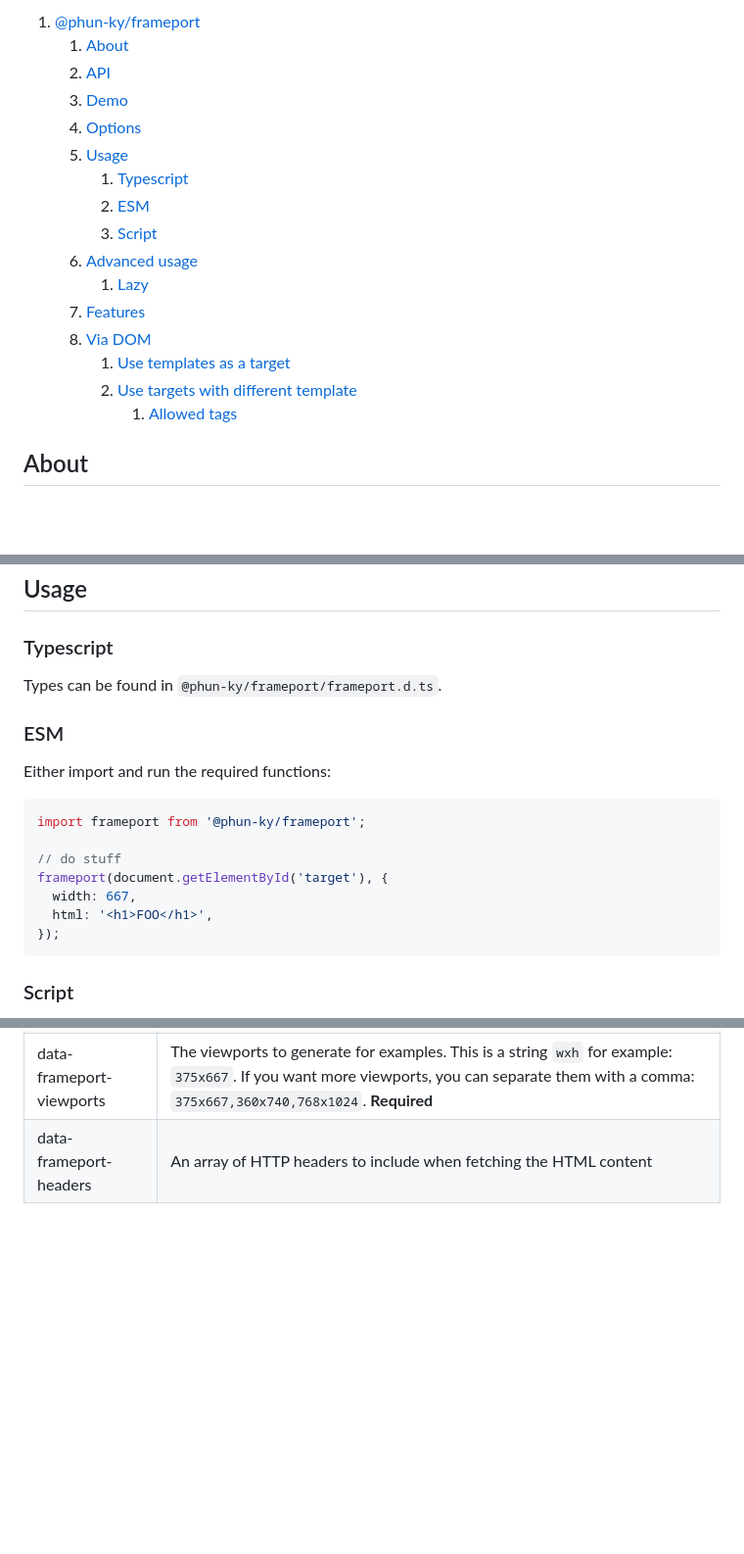
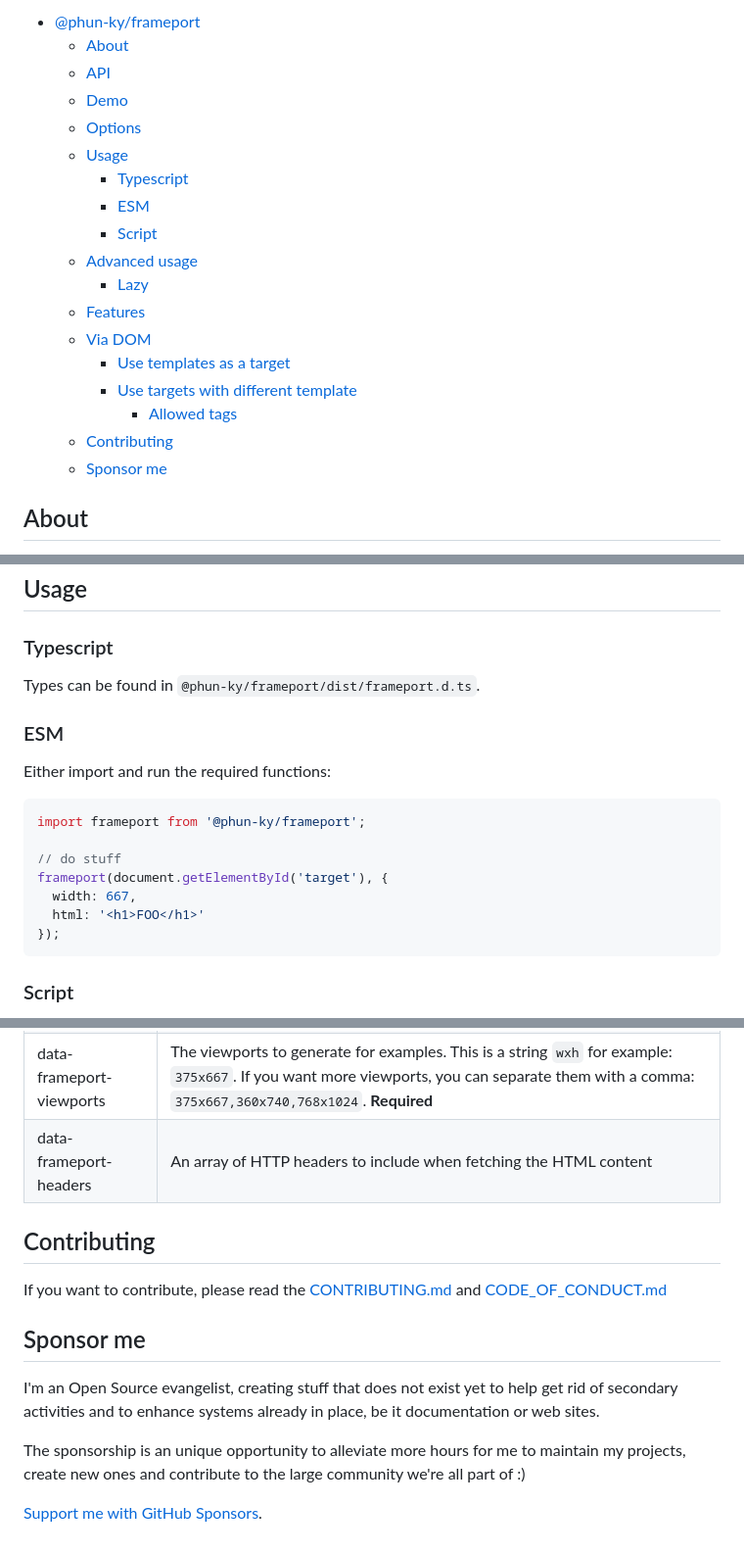
Before and after one commit to phun-ky/frameport, a Markdown page: README.md, 3 parts joined by grey strips. Shown at 98% size. Rendered like a GitHub page; blank space fills up the shorter version.

Commit message:
docs: ✏️ Update `README.md`

````diff
--- a/README.md
+++ b/README.md
@@ -8,20 +8,22 @@
 
-1. [@phun-ky/frameport](#phun-kyframeport)
-   1. [About](#about)
-   2. [API](#api)
-   3. [Demo](#demo)
-   4. [Options](#options)
-   5. [Usage](#usage)
-      1. [Typescript](#typescript)
-      2. [ESM](#esm)
-      3. [Script](#script)
-   6. [Advanced usage](#advanced-usage)
-      1. [Lazy](#lazy)
-   7. [Features](#features)
-   8. [Via DOM](#via-dom)
-      1. [Use templates as a target](#use-templates-as-a-target)
-      2. [Use targets with different template](#use-targets-with-different-template)
-         1. [Allowed tags](#allowed-tags)
+- [@phun-ky/frameport](#phun-kyframeport)
+  - [About](#about)
+  - [API](#api)
+  - [Demo](#demo)
+  - [Options](#options)
+  - [Usage](#usage)
+    - [Typescript](#typescript)
+    - [ESM](#esm)
+    - [Script](#script)
+  - [Advanced usage](#advanced-usage)
+    - [Lazy](#lazy)
+  - [Features](#features)
+  - [Via DOM](#via-dom)
+    - [Use templates as a target](#use-templates-as-a-target)
+    - [Use targets with different template](#use-targets-with-different-template)
+      - [Allowed tags](#allowed-tags)
+  - [Contributing](#contributing)
+  - [Sponsor me](#sponsor-me)
 
 ## About
 
@@ -62,7 +64,7 @@ Click [here for a demo on codepen.io](https://codepen.io/phun-ky/full/MWWWvLm)
 
 ### Typescript
 
-Types can be found in `@phun-ky/frameport/frameport.d.ts`.
+Types can be found in `@phun-ky/frameport/dist/frameport.d.ts`.
 
 ### ESM
 
@@ -74,7 +76,7 @@ import frameport from '@phun-ky/frameport';
 // do stuff
 frameport(document.getElementById('target'), {
   width: 667,
-  html: '<h1>FOO</h1>',
+  html: '<h1>FOO</h1>'
 });
 ```
 
@@ -246,3 +254,15 @@ This approach is useful if you want to use a device decorator to mimic appearanc
 | data-frameport-class     | Class names to be given the generated iframe                                                                                                                                                    |
 | data-frameport-viewports | The viewports to generate for examples. This is a string `wxh` for example: `375x667`. If you want more viewports, you can separate them with a comma: `375x667,360x740,768x1024`. **Required** |
 | data-frameport-headers   | An array of HTTP headers to include when fetching the HTML content                                                                                                                              |
+
+## Contributing
+
+If you want to contribute, please read the [CONTRIBUTING.md](https://github.com/phun-ky/frameport/blob/main/CONTRIBUTING.md) and [CODE_OF_CONDUCT.md](https://github.com/phun-ky/frameport/blob/main/CODE_OF_CONDUCT.md)
+
+## Sponsor me
+
+I'm an Open Source evangelist, creating stuff that does not exist yet to help get rid of secondary activities and to enhance systems already in place, be it documentation or web sites.
+
+The sponsorship is an unique opportunity to alleviate more hours for me to maintain my projects, create new ones and contribute to the large community we're all part of :)
+
+[Support me with GitHub Sponsors](https://github.com/sponsors/phun-ky).
````
Also changed, not shown: other parts of README.md (+8 -2 lines).
